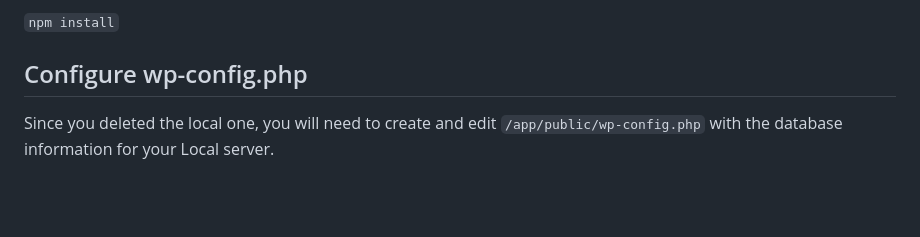
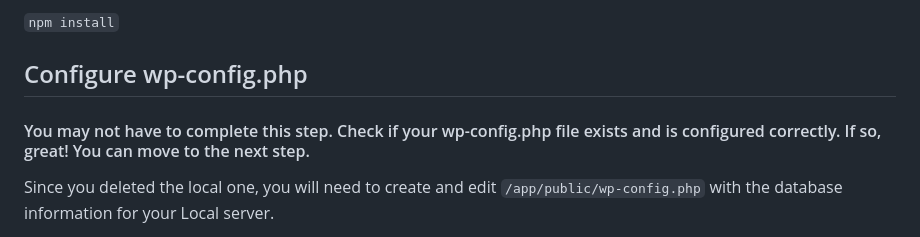
Before and after one commit to jsbard/headless-wordpress-react, a Markdown page: readme.md, the part around the change printed below. Rendered like a GitHub page; blank space fills up the shorter version.

```diff
--- a/readme.md
+++ b/readme.md
@@ -45,6 +45,8 @@ Install the necessary Node dependencies:
 `npm install`
 
 ## Configure wp-config.php
+
+#### You may not have to complete this step. Check if your wp-config.php file exists and is configured correctly. If so, great! You can move to the next step.
 
 Since you deleted the local one, you will need to create and edit `/app/public/wp-config.php` with the database information for your Local server.
 
```
Also changed, not shown: other parts of readme.md (+1 -1 lines).
